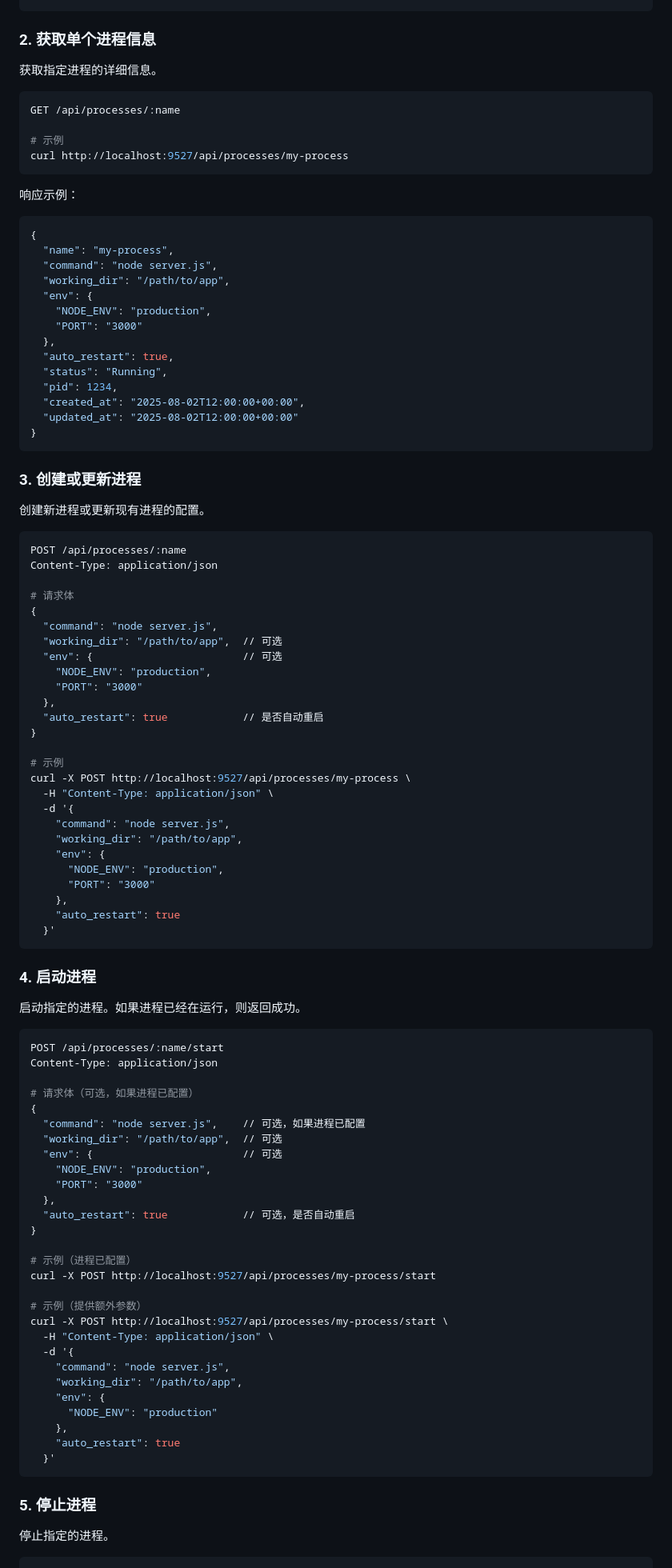
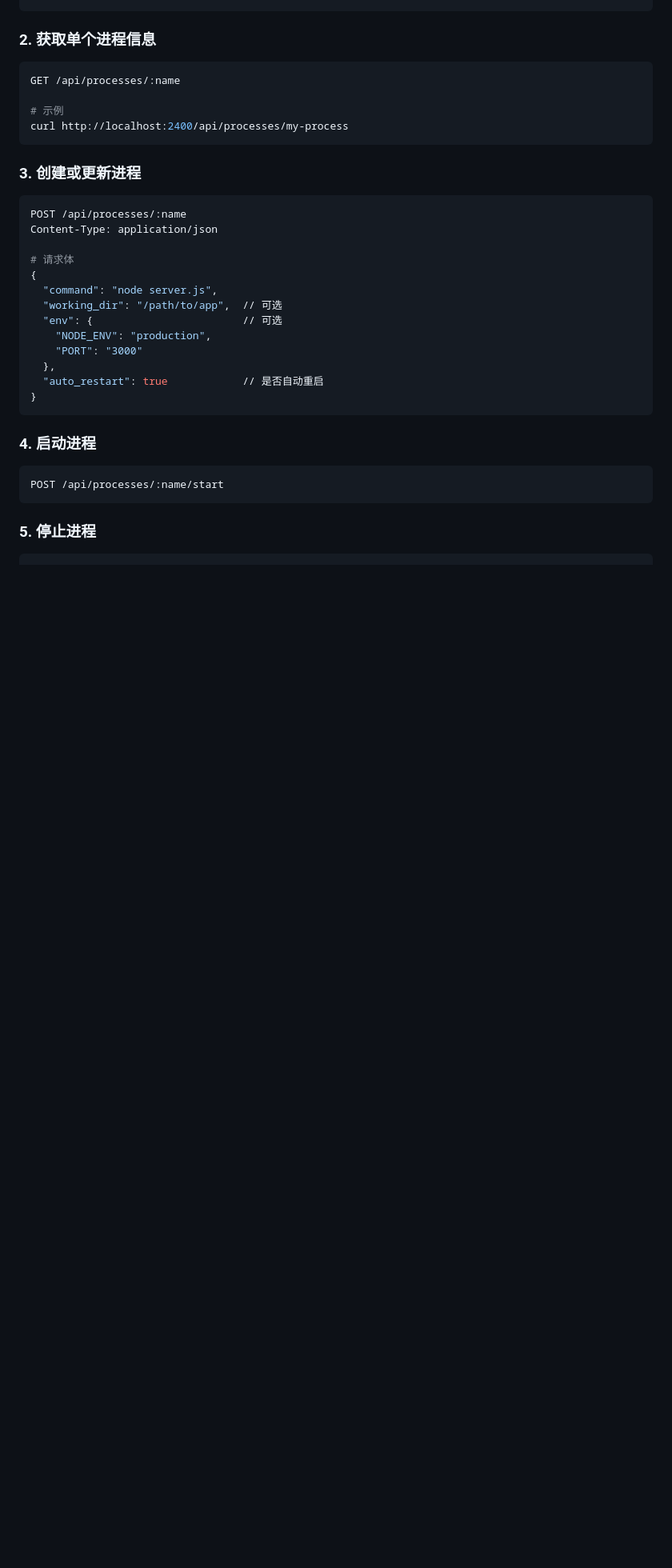
Before and after one commit to zapj/zapm, a Markdown page: README.md, the part around one of its changes. Shown at 80% size. GitHub-like rendering; blank space fills up the shorter version.

````diff
--- a/README.md
+++ b/README.md
@@ -122,36 +147,14 @@ curl http://localhost:9527/api/processes
 
 ### 2. 获取单个进程信息
 
-获取指定进程的详细信息。
-
 ```bash
 GET /api/processes/:name
 
 # 示例
-curl http://localhost:9527/api/processes/my-process
-```
-
-响应示例：
-```json
-{
-  "name": "my-process",
-  "command": "node server.js",
-  "working_dir": "/path/to/app",
-  "env": {
-    "NODE_ENV": "production",
-    "PORT": "3000"
-  },
-  "auto_restart": true,
-  "status": "Running",
-  "pid": 1234,
-  "created_at": "2025-08-02T12:00:00+00:00",
-  "updated_at": "2025-08-02T12:00:00+00:00"
-}
+curl http://localhost:2400/api/processes/my-process
 ```
 
 ### 3. 创建或更新进程
-
-创建新进程或更新现有进程的配置。
 
 ```bash
 POST /api/processes/:name
@@ -167,59 +170,15 @@ Content-Type: application/json
   },
   "auto_restart": true            // 是否自动重启
 }
-
-# 示例
-curl -X POST http://localhost:9527/api/processes/my-process \
-  -H "Content-Type: application/json" \
-  -d '{
-    "command": "node server.js",
-    "working_dir": "/path/to/app",
-    "env": {
-      "NODE_ENV": "production",
-      "PORT": "3000"
-    },
-    "auto_restart": true
-  }'
 ```
 
 ### 4. 启动进程
 
-启动指定的进程。如果进程已经在运行，则返回成功。
-
 ```bash
 POST /api/processes/:name/start
-Content-Type: application/json
-
-# 请求体（可选，如果进程已配置）
-{
-  "command": "node server.js",    // 可选，如果进程已配置
-  "working_dir": "/path/to/app",  // 可选
-  "env": {                        // 可选
-    "NODE_ENV": "production",
-    "PORT": "3000"
-  },
-  "auto_restart": true            // 可选，是否自动重启
-}
-
-# 示例（进程已配置）
-curl -X POST http://localhost:9527/api/processes/my-process/start
-
-# 示例（提供额外参数）
-curl -X POST http://localhost:9527/api/processes/my-process/start \
-  -H "Content-Type: application/json" \
-  -d '{
-    "command": "node server.js",
-    "working_dir": "/path/to/app",
-    "env": {
-      "NODE_ENV": "production"
-    },
-    "auto_restart": true
-  }'
 ```
 
 ### 5. 停止进程
 
-停止指定的进程。
-
 ```bash
 POST /api/processes/:name/stop
````
Also changed, not shown: other parts of README.md (+65 -43 lines).
